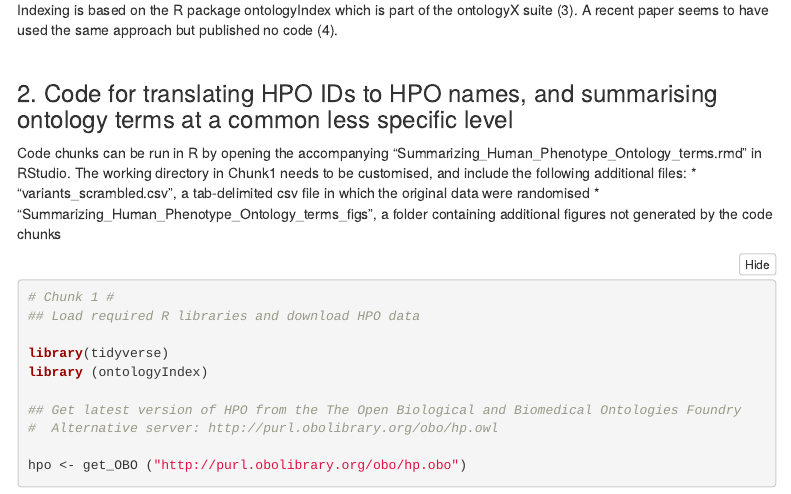
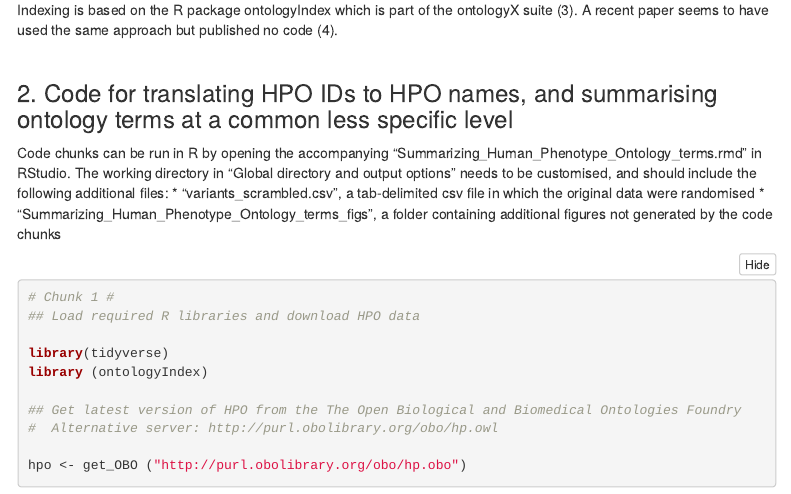
Before and after one commit to thomas-weissensteiner/portfolio, an R Markdown document (Summarizing_Human_Phenotype_Ontology_terms/Summarizing_Human_Phenotype_Ontology_terms.Rmd): the page in a window 1100 px wide, from 1200 px down. Rendered offline with R 4.5, knitr and Pandoc, with nearby package versions; some code elsewhere in the file could not run offline; menus at the side of the page are left out.

Commit message:
Update Summarizing_Human_Phenotype_Ontology_terms.Rmd

````diff
--- a/Summarizing_Human_Phenotype_Ontology_terms/Summarizing_Human_Phenotype_Ontology_terms.Rmd
+++ b/Summarizing_Human_Phenotype_Ontology_terms/Summarizing_Human_Phenotype_Ontology_terms.Rmd
@@ -56,7 +56,7 @@ Indexing is based on the R package ontologyIndex which is part of the ontologyX
 ### 2. Code for translating HPO IDs to HPO names, and summarising  ontology terms at a common less specific level
 
 Code chunks can be run in R by opening the accompanying  "Summarizing_Human_Phenotype_Ontology_terms.rmd" in RStudio.
-The working directory in Chunk1 needs to be customised, and include the following additional files:
+The working directory in "Global directory and output options" needs to be customised, and should include the following additional files:
 * "variants_scrambled.csv", a tab-delimited csv file in which the original data were randomised
 * "Summarizing_Human_Phenotype_Ontology_terms_figs", a folder containing additional figures not generated by the code chunks
 ```{r Options, include = FALSE}
````
